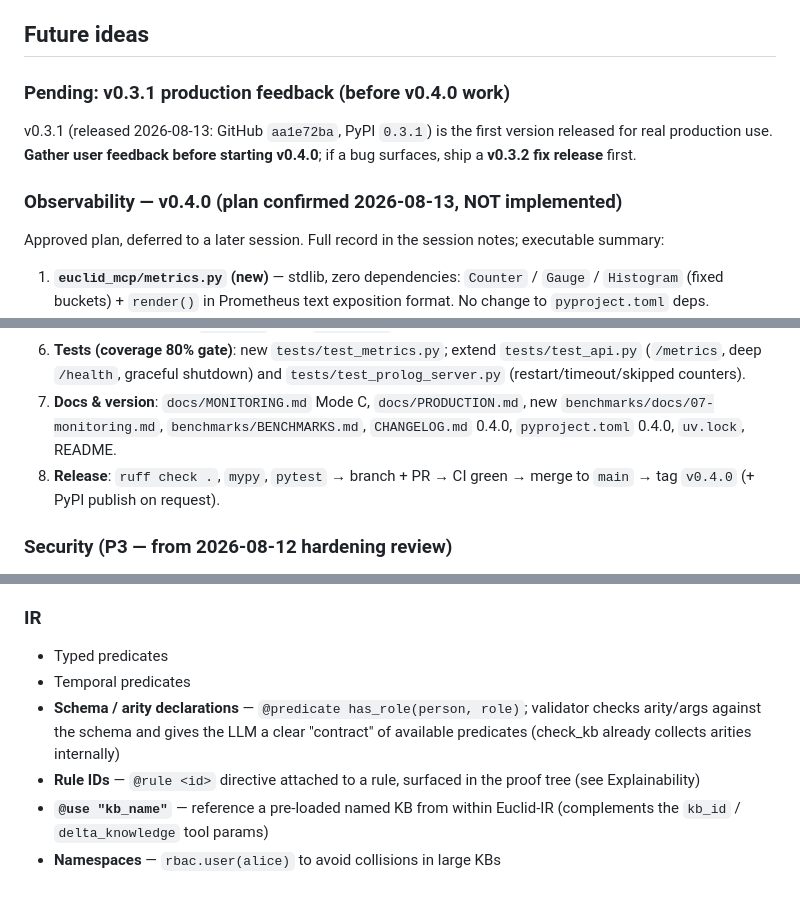
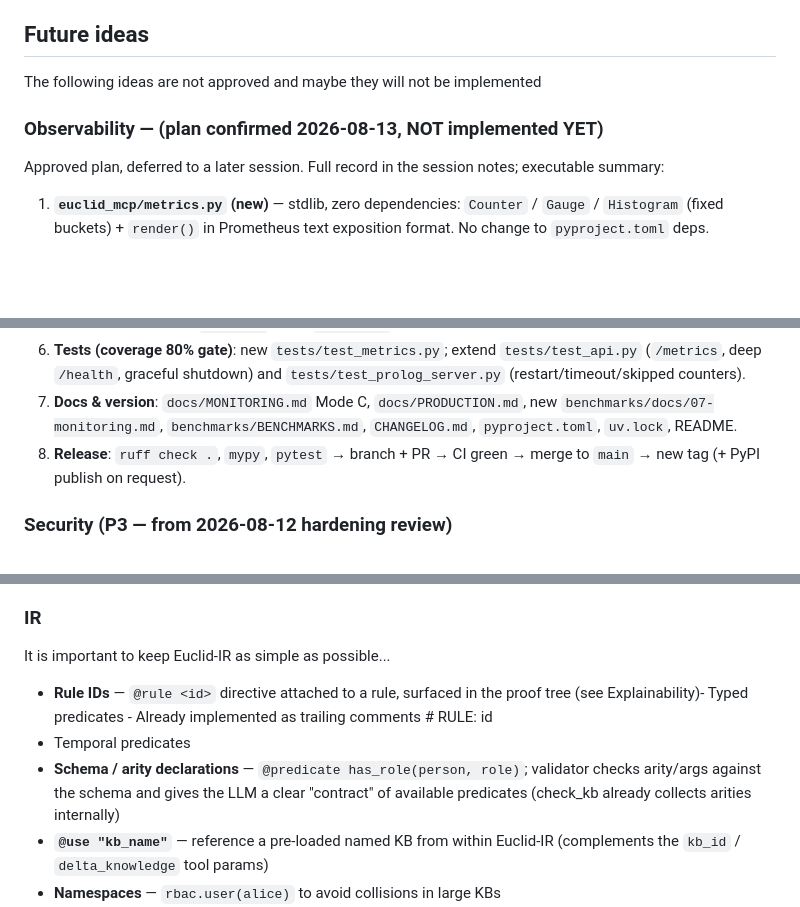
Before and after one commit to meob/Euclid-MCP, a Markdown page: IDEAS.md, 3 parts joined by grey strips. Drawn GitHub-style; blank space fills up the shorter version.

Commit message:
docs(ideas): refresh pending plans and observability notes

```diff
--- a/IDEAS.md
+++ b/IDEAS.md
@@ -32,13 +32,9 @@ Euclid is not trying to:
 
 ## Future ideas
 
-### Pending: v0.3.1 production feedback (before v0.4.0 work)
+The following ideas are not approved and maybe they will not be implemented
 
-v0.3.1 (released 2026-08-13: GitHub `aa1e72ba`, PyPI `0.3.1`) is the first
-version released for real production use. **Gather user feedback before
-starting v0.4.0**; if a bug surfaces, ship a **v0.3.2 fix release** first.
-
-### Observability — v0.4.0 (plan confirmed 2026-08-13, NOT implemented)
+### Observability — (plan confirmed 2026-08-13, NOT implemented YET)
 
 Approved plan, deferred to a later session. Full record in the session notes;
 executable summary:
@@ -80,9 +76,9 @@ executable summary:
    `tests/test_prolog_server.py` (restart/timeout/skipped counters).
 7. **Docs & version**: `docs/MONITORING.md` Mode C, `docs/PRODUCTION.md`,
    new `benchmarks/docs/07-monitoring.md`, `benchmarks/BENCHMARKS.md`,
-   `CHANGELOG.md` 0.4.0, `pyproject.toml` 0.4.0, `uv.lock`, README.
+   `CHANGELOG.md`, `pyproject.toml`, `uv.lock`, README.
 8. **Release**: `ruff check .`, `mypy`, `pytest` → branch + PR → CI green →
-   merge to `main` → tag `v0.4.0` (+ PyPI publish on request).
+   merge to `main` → new tag (+ PyPI publish on request).
 
 ### Security (P3 — from 2026-08-12 hardening review)
 
@@ -196,13 +193,14 @@ Python (PrologServer) ←── stdin/stdout (JSON lines) ──→ SWI-Prolog (
 
 ### IR
 
-- Typed predicates
+It is important to keep Euclid-IR as simple as possible...
+
+- **Rule IDs** — `@rule <id>` directive attached to a rule, surfaced in the proof
+  tree (see Explainability)- Typed predicates - Already implemented as trailing comments # RULE: id
 - Temporal predicates
 - **Schema / arity declarations** — `@predicate has_role(person, role)`; validator
   checks arity/args against the schema and gives the LLM a clear "contract" of
   available predicates (check_kb already collects arities internally)
-- **Rule IDs** — `@rule <id>` directive attached to a rule, surfaced in the proof
-  tree (see Explainability)
 - **`@use "kb_name"`** — reference a pre-loaded named KB from within Euclid-IR
   (complements the `kb_id` / `delta_knowledge` tool params)
 - **Namespaces** — `rbac.user(alice)` to avoid collisions in large KBs
```
Also changed, not shown: other parts of IDEAS.md (+1 -0 lines).
